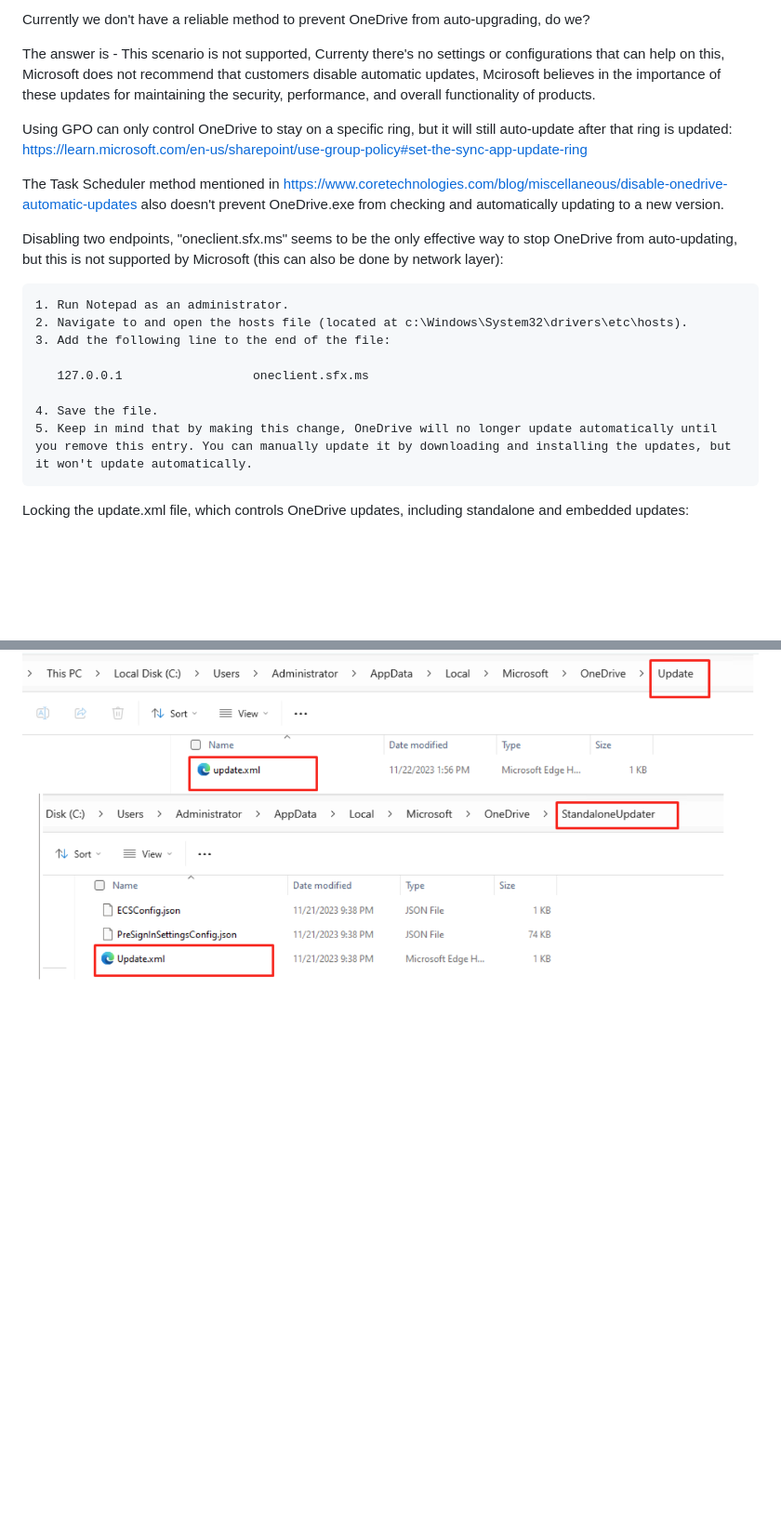
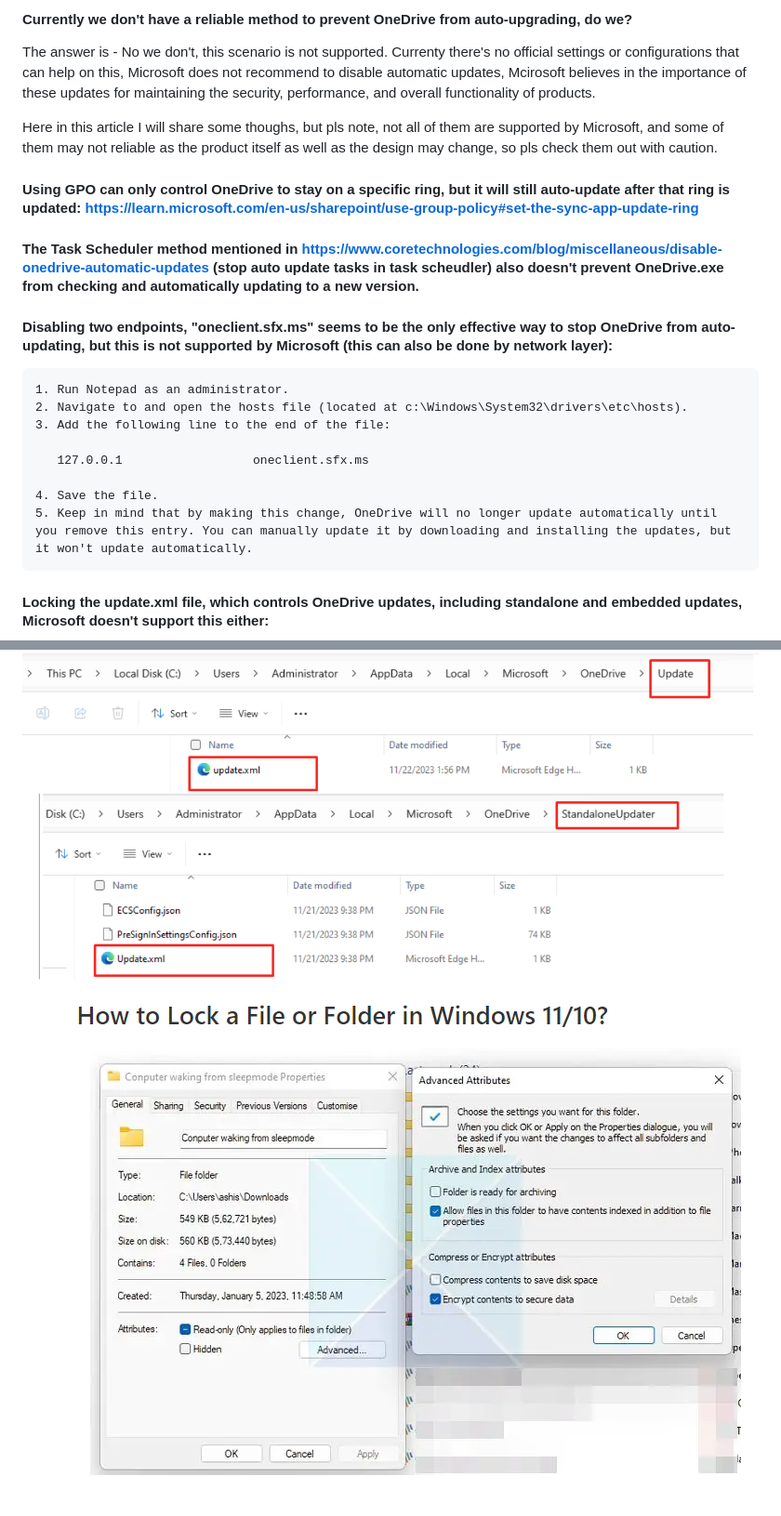
Before and after one commit to Chunlong101/SharePointTips, a Markdown page: Prevent onedrive client from auto update/README.MD, 2 parts joined by grey strips. Shown: that part at 93% size. Drawn GitHub-style; pictures changed too: Prevent onedrive client from auto update/image-1.png (added); blank space fills up the shorter version.

````diff
--- a/Prevent onedrive client from auto update/README.MD
+++ b/Prevent onedrive client from auto update/README.MD
@@ -1,12 +1,14 @@
-Currently we don't have a reliable method to prevent OneDrive from auto-upgrading, do we?
+#### Currently we don't have a reliable method to prevent OneDrive from auto-upgrading, do we?
 
-The answer is - This scenario is not supported, Currenty there's no settings or configurations that can help on this, Microsoft does not recommend that customers disable automatic updates, Mcirosoft believes in the importance of these updates for maintaining the security, performance, and overall functionality of products.
+The answer is - No we don't, this scenario is not supported. Currenty there's no official settings or configurations that can help on this, Microsoft does not recommend to disable automatic updates, Mcirosoft believes in the importance of these updates for maintaining the security, performance, and overall functionality of products.
 
-Using GPO can only control OneDrive to stay on a specific ring, but it will still auto-update after that ring is updated: https://learn.microsoft.com/en-us/sharepoint/use-group-policy#set-the-sync-app-update-ring
+Here in this article I will share some thoughs, but pls note, not all of them are supported by Microsoft, and some of them may not reliable as the product itself as well as the design may change, so pls check them out with caution.
 
-The Task Scheduler method mentioned in https://www.coretechnologies.com/blog/miscellaneous/disable-onedrive-automatic-updates also doesn't prevent OneDrive.exe from checking and automatically updating to a new version.
+#### Using GPO can only control OneDrive to stay on a specific ring, but it will still auto-update after that ring is updated: https://learn.microsoft.com/en-us/sharepoint/use-group-policy#set-the-sync-app-update-ring
 
-Disabling two endpoints, "oneclient.sfx.ms" seems to be the only effective way to stop OneDrive from auto-updating, but this is not supported by Microsoft (this can also be done by network layer):
+#### The Task Scheduler method mentioned in https://www.coretechnologies.com/blog/miscellaneous/disable-onedrive-automatic-updates (stop auto update tasks in task scheudler) also doesn't prevent OneDrive.exe from checking and automatically updating to a new version.
+
+#### Disabling two endpoints, "oneclient.sfx.ms" seems to be the only effective way to stop OneDrive from auto-updating, but this is not supported by Microsoft (this can also be done by network layer):
 ```
 1. Run Notepad as an administrator.
 2. Navigate to and open the hosts file (located at c:\Windows\System32\drivers\etc\hosts).
@@ -18,5 +20,6 @@ Disabling two endpoints, "oneclient.sfx.ms" seems to be the only effective way t
 5. Keep in mind that by making this change, OneDrive will no longer update automatically until you remove this entry. You can manually update it by downloading and installing the updates, but it won't update automatically.
 ```
 
-Locking the update.xml file, which controls OneDrive updates, including standalone and embedded updates:
+#### Locking the update.xml file, which controls OneDrive updates, including standalone and embedded updates,  Microsoft doesn't support this either:
 ![Alt text](image.png)
+![Alt text](image-1.png)
````
